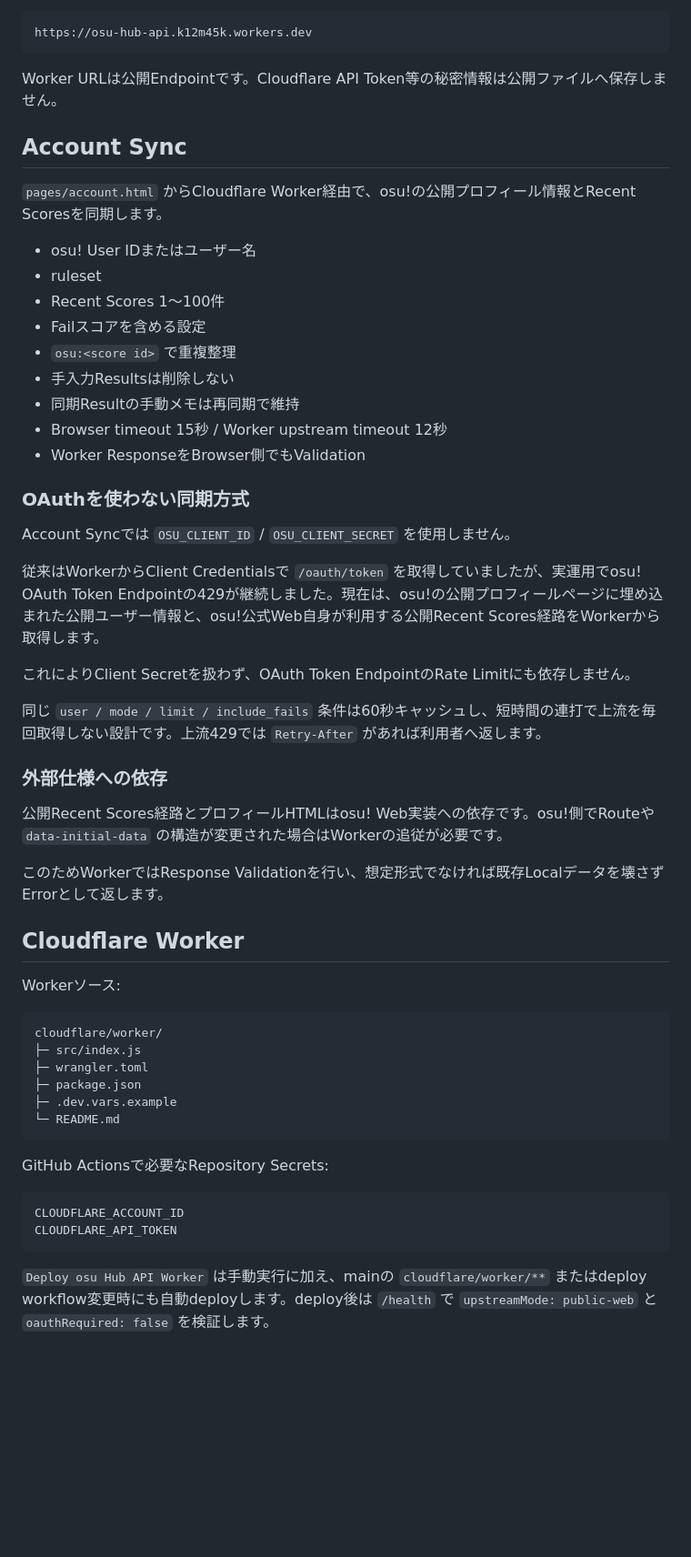
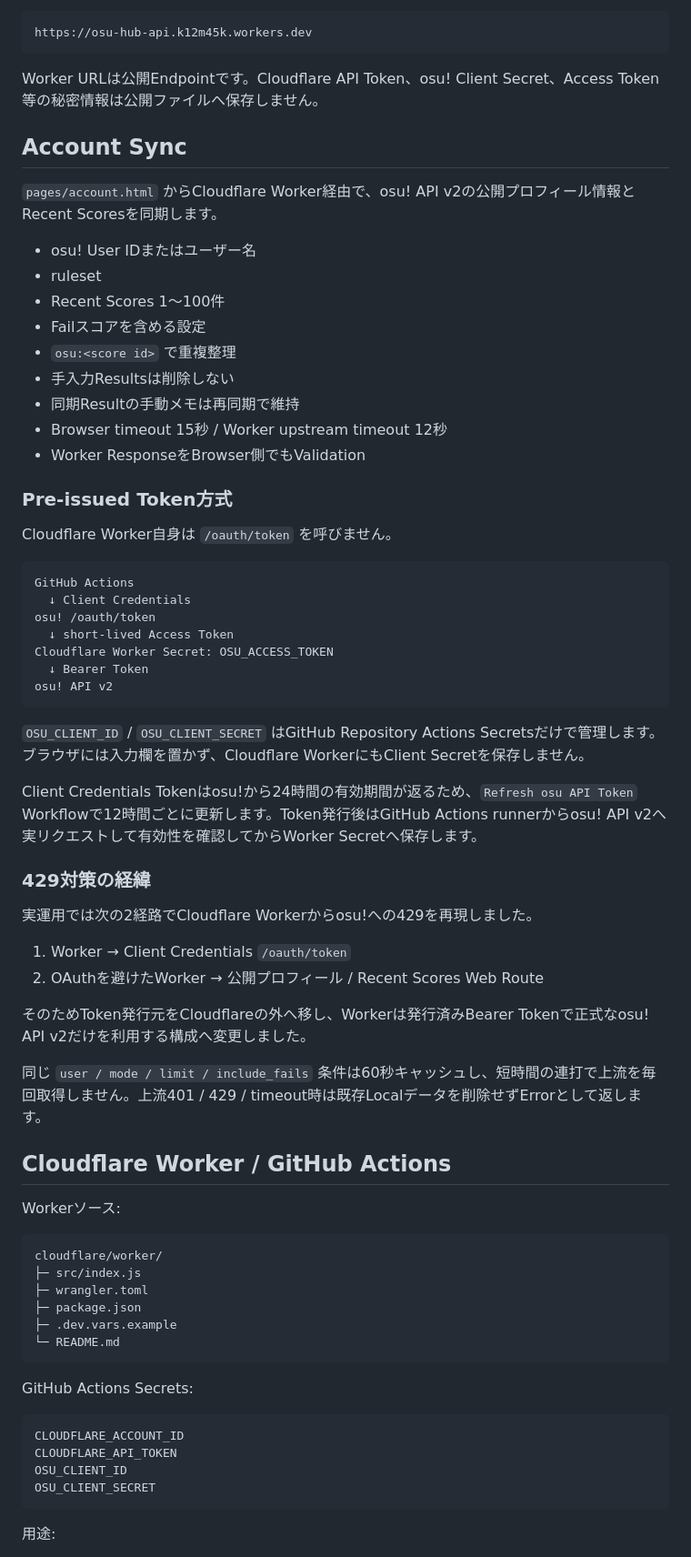
Before and after one commit to EliteMay/osu-hub, a Markdown page: README.md, the part around one of its changes. Shown at 91% size. Rendered like a GitHub page; blank space fills up the shorter version.

Commit message:
Document API v2 pre-issued-token sync

````diff
--- a/README.md
+++ b/README.md
@@ -33,11 +34,11 @@ osu! Sync Worker:
 https://osu-hub-api.k12m45k.workers.dev
 ```
 
-Worker URLは公開Endpointです。Cloudflare API Token等の秘密情報は公開ファイルへ保存しません。
+Worker URLは公開Endpointです。Cloudflare API Token、osu! Client Secret、Access Token等の秘密情報は公開ファイルへ保存しません。
 
 ## Account Sync
 
-`pages/account.html` からCloudflare Worker経由で、osu!の公開プロフィール情報とRecent Scoresを同期します。
+`pages/account.html` からCloudflare Worker経由で、osu! API v2の公開プロフィール情報とRecent Scoresを同期します。
 
 - osu! User IDまたはユーザー名
 - ruleset
@@ -49,23 +50,36 @@ Worker URLは公開Endpointです。Cloudflare API Token等の秘密情報は公
 - Browser timeout 15秒 / Worker upstream timeout 12秒
 - Worker ResponseをBrowser側でもValidation
 
-### OAuthを使わない同期方式
+### Pre-issued Token方式
 
-Account Syncでは `OSU_CLIENT_ID` / `OSU_CLIENT_SECRET` を使用しません。
+Cloudflare Worker自身は `/oauth/token` を呼びません。
 
-従来はWorkerからClient Credentialsで `/oauth/token` を取得していましたが、実運用でosu! OAuth Token Endpointの429が継続しました。現在は、osu!の公開プロフィールページに埋め込まれた公開ユーザー情報と、osu!公式Web自身が利用する公開Recent Scores経路をWorkerから取得します。
+```text
+GitHub Actions
+  ↓ Client Credentials
+osu! /oauth/token
+  ↓ short-lived Access Token
+Cloudflare Worker Secret: OSU_ACCESS_TOKEN
+  ↓ Bearer Token
+osu! API v2
+```
 
-これによりClient Secretを扱わず、OAuth Token EndpointのRate Limitにも依存しません。
+`OSU_CLIENT_ID` / `OSU_CLIENT_SECRET` はGitHub Repository Actions Secretsだけで管理します。ブラウザには入力欄を置かず、Cloudflare WorkerにもClient Secretを保存しません。
 
-同じ `user / mode / limit / include_fails` 条件は60秒キャッシュし、短時間の連打で上流を毎回取得しない設計です。上流429では `Retry-After` があれば利用者へ返します。
+Client Credentials Tokenはosu!から24時間の有効期間が返るため、`Refresh osu API Token` Workflowで12時間ごとに更新します。Token発行後はGitHub Actions runnerからosu! API v2へ実リクエストして有効性を確認してからWorker Secretへ保存します。
 
-### 外部仕様への依存
+### 429対策の経緯
 
-公開Recent Scores経路とプロフィールHTMLはosu! Web実装への依存です。osu!側でRouteや `data-initial-data` の構造が変更された場合はWorkerの追従が必要です。
+実運用では次の2経路でCloudflare Workerからosu!への429を再現しました。
 
-このためWorkerではResponse Validationを行い、想定形式でなければ既存Localデータを壊さずErrorとして返します。
+1. Worker → Client Credentials `/oauth/token`
+2. OAuthを避けたWorker → 公開プロフィール / Recent Scores Web Route
 
-## Cloudflare Worker
+そのためToken発行元をCloudflareの外へ移し、Workerは発行済みBearer Tokenで正式なosu! API v2だけを利用する構成へ変更しました。
+
+同じ `user / mode / limit / include_fails` 条件は60秒キャッシュし、短時間の連打で上流を毎回取得しません。上流401 / 429 / timeout時は既存Localデータを削除せずErrorとして返します。
+
+## Cloudflare Worker / GitHub Actions
 
 Workerソース:
 
@@ -78,12 +92,14 @@ cloudflare/worker/
 └─ README.md
 ```
 
-GitHub Actionsで必要なRepository Secrets:
+GitHub Actions Secrets:
 
 ```text
 CLOUDFLARE_ACCOUNT_ID
 CLOUDFLARE_API_TOKEN
+OSU_CLIENT_ID
+OSU_CLIENT_SECRET
 ```
 
-`Deploy osu Hub API Worker` は手動実行に加え、mainの `cloudflare/worker/**` またはdeploy workflow変更時にも自動deployします。deploy後は `/health` で `upstreamMode: public-web` と `oauthRequired: false` を検証します。
+用途:
 
````
Also changed, not shown: other parts of README.md (+27 -5 lines).
